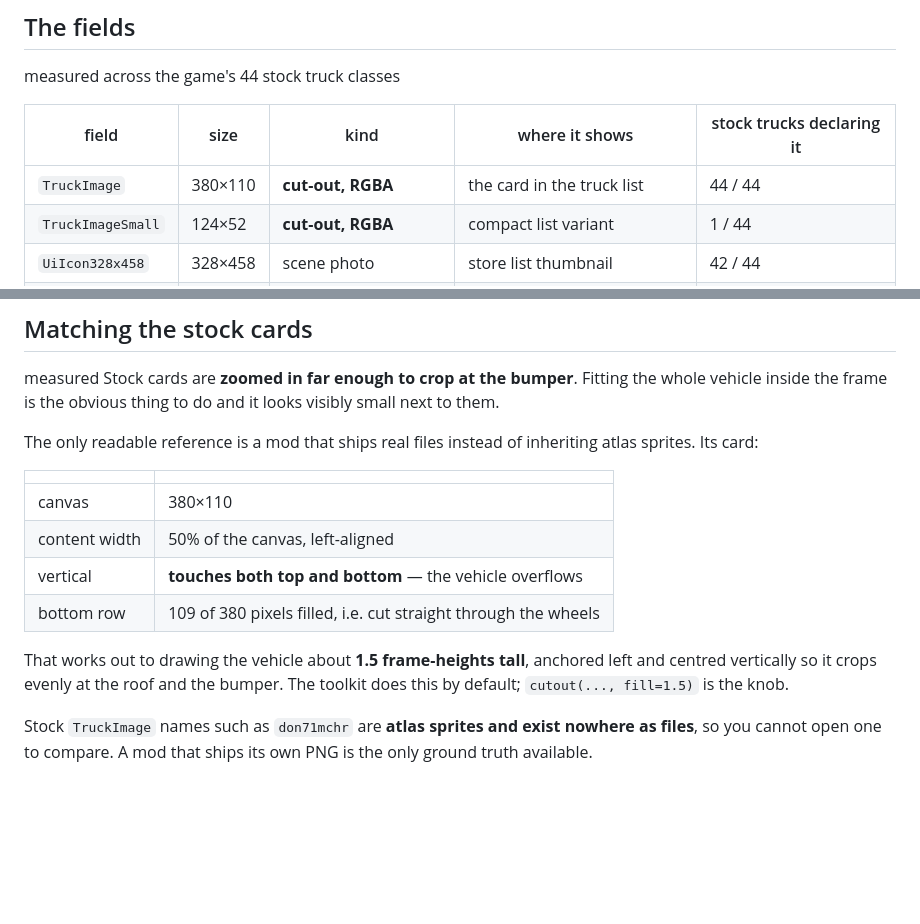
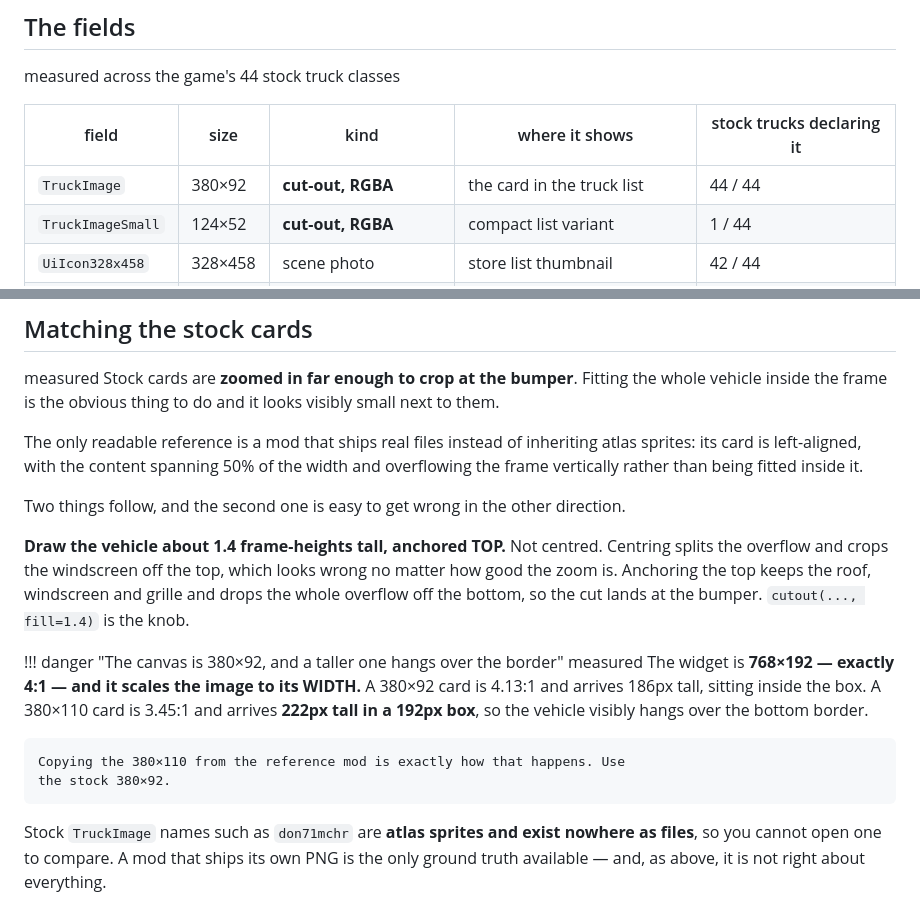
Before and after one commit to Pr1m4lc0d3/expeditions-map-guide, a Markdown page: content/65-vehicles/store-and-garage-images.md, 2 parts joined by grey strips. Drawn GitHub-style; blank space fills up the shorter version.

Commit message:
Correct the card size: 380x92, top-anchored
The widget is 768x192, exactly 4:1, and scales the image to its width. A
380x110 card is 3.45:1 and arrives 222px tall in a 192px box, so the vehicle
hangs over the bottom border. 380x92 is 4.13:1 and lands at 186, inside it.

Also records that the zoom must be anchored TOP, not centred: centring splits
the overflow and crops the windscreen, which is wrong at any zoom level.

```diff
--- a/content/65-vehicles/store-and-garage-images.md
+++ b/content/65-vehicles/store-and-garage-images.md
@@ -18,7 +18,7 @@ store and look.
 
 | field | size | kind | where it shows | stock trucks declaring it |
 |---|---|---|---|---|
-| `TruckImage` | 380×110 | **cut-out, RGBA** | the card in the truck list | 44 / 44 |
+| `TruckImage` | 380×92 | **cut-out, RGBA** | the card in the truck list | 44 / 44 |
 | `TruckImageSmall` | 124×52 | **cut-out, RGBA** | compact list variant | 1 / 44 |
 | `UiIcon328x458` | 328×458 | scene photo | store list thumbnail | 42 / 44 |
 | `UiIcon576x640` | 576×640 | scene photo | large store preview | 43 / 44 |
@@ -105,19 +105,29 @@ vehicle inside the frame is the obvious thing to do and it looks visibly small
 next to them.
 
 The only readable reference is a mod that ships real files instead of inheriting
-atlas sprites. Its card:
+atlas sprites: its card is left-aligned, with the content spanning 50% of the
+width and overflowing the frame vertically rather than being fitted inside it.
 
-| | |
-|---|---|
-| canvas | 380×110 |
-| content width | 50% of the canvas, left-aligned |
-| vertical | **touches both top and bottom** — the vehicle overflows |
-| bottom row | 109 of 380 pixels filled, i.e. cut straight through the wheels |
+Two things follow, and the second one is easy to get wrong in the other
+direction.
 
-That works out to drawing the vehicle about **1.5 frame-heights tall**, anchored
-left and centred vertically so it crops evenly at the roof and the bumper. The
-toolkit does this by default; `cutout(..., fill=1.5)` is the knob.
+**Draw the vehicle about 1.4 frame-heights tall, anchored TOP.** Not centred.
+Centring splits the overflow and crops the windscreen off the top, which looks
+wrong no matter how good the zoom is. Anchoring the top keeps the roof,
+windscreen and grille and drops the whole overflow off the bottom, so the cut
+lands at the bumper. `cutout(..., fill=1.4)` is the knob.
+
+!!! danger "The canvas is 380×92, and a taller one hangs over the border"
+    <span class="prov prov-unver">measured</span>
+    The widget is **768×192 — exactly 4:1 — and it scales the image to its
+    WIDTH.** A 380×92 card is 4.13:1 and arrives 186px tall, sitting inside the
+    box. A 380×110 card is 3.45:1 and arrives **222px tall in a 192px box**, so
+    the vehicle visibly hangs over the bottom border.
+
+    Copying the 380×110 from the reference mod is exactly how that happens. Use
+    the stock 380×92.
 
 Stock `TruckImage` names such as `don71mchr` are **atlas sprites and exist
 nowhere as files**, so you cannot open one to compare. A mod that ships its own
-PNG is the only ground truth available.
+PNG is the only ground truth available — and, as above, it is not right about
+everything.
```
